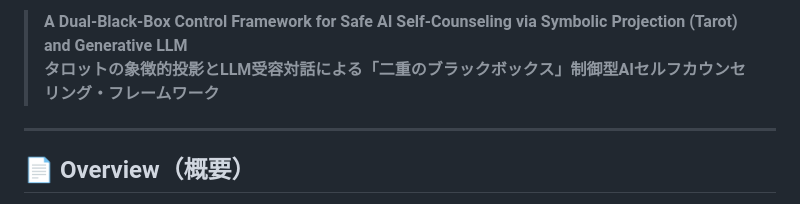
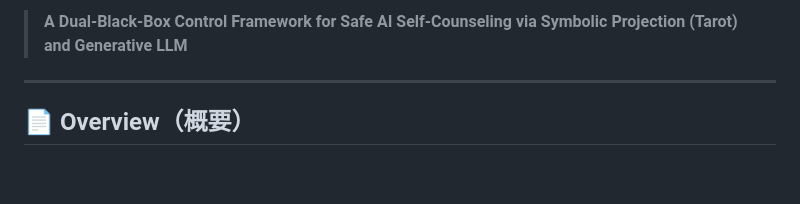
Before and after one commit to Project-Tarot/projectarot, a Markdown page: README.md, the part around one of its changes. Drawn GitHub-style; blank space fills up the shorter version.

```diff
--- a/README.md
+++ b/README.md
@@ -3,5 +5,4 @@
 > **A Dual-Black-Box Control Framework for Safe AI Self-Counseling via Symbolic Projection (Tarot) and Generative LLM**
-> **タロットの象徴的投影とLLM受容対話による「二重のブラックボックス」制御型AIセルフカウンセリング・フレームワーク**
 
 ---
 
```
Also changed, not shown: other parts of README.md (+2 -0 lines).
